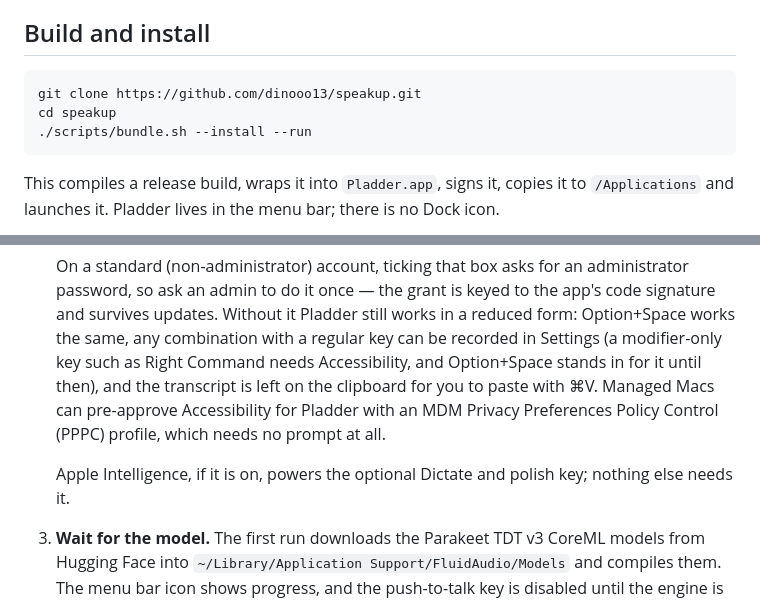
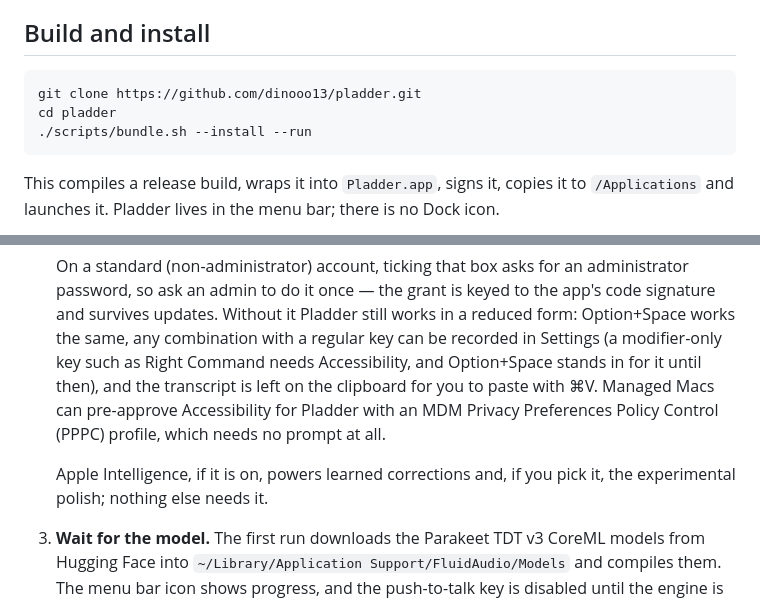
Before and after one commit to dinooo13/pladder, a Markdown page: INSTALL.md, 2 parts joined by grey strips. GitHub-like rendering.

Commit message:
Docs: INSTALL clones pladder, and no polish key is left
The clone still pointed at the old speakup repository, and Apple
Intelligence was said to power a "Dictate and polish key" that is now a
toggle; it powers learned corrections and, if picked, the polish.

Co-Authored-By: Claude Opus 5.5 (1M context) <noreply@anthropic.com>

````diff
--- a/INSTALL.md
+++ b/INSTALL.md
@@ -10,8 +10,8 @@
 ## Build and install
 
 ```sh
-git clone https://github.com/dinooo13/speakup.git
-cd speakup
+git clone https://github.com/dinooo13/pladder.git
+cd pladder
 ./scripts/bundle.sh --install --run
 ```
 
@@ -24,7 +24,7 @@ This compiles a release build, wraps it into `Pladder.app`, signs it, copies it
 
    On a standard (non-administrator) account, ticking that box asks for an administrator password, so ask an admin to do it once — the grant is keyed to the app's code signature and survives updates. Without it Pladder still works in a reduced form: Option+Space works the same, any combination with a regular key can be recorded in Settings (a modifier-only key such as Right Command needs Accessibility, and Option+Space stands in for it until then), and the transcript is left on the clipboard for you to paste with ⌘V. Managed Macs can pre-approve Accessibility for Pladder with an MDM Privacy Preferences Policy Control (PPPC) profile, which needs no prompt at all.
 
-   Apple Intelligence, if it is on, powers the optional Dictate and polish key; nothing else needs it.
+   Apple Intelligence, if it is on, powers learned corrections and, if you pick it, the experimental polish; nothing else needs it.
 3. **Wait for the model.** The first run downloads the Parakeet TDT v3 CoreML models from Hugging Face into `~/Library/Application Support/FluidAudio/Models` and compiles them. The menu bar icon shows progress, and the push-to-talk key is disabled until the engine is ready. This happens once; later launches load in well under a second.
 
 Then click into any text field, hold **Option+Space**, say something, and let go.
````
